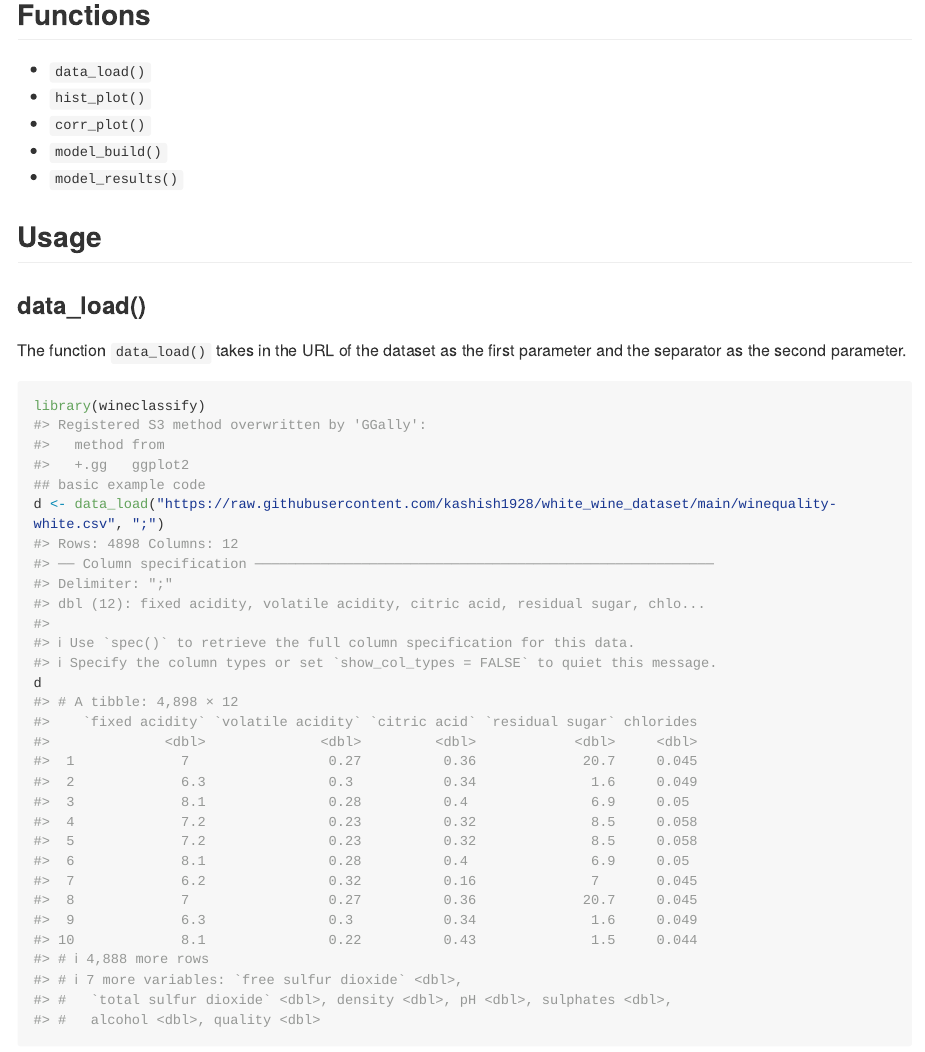
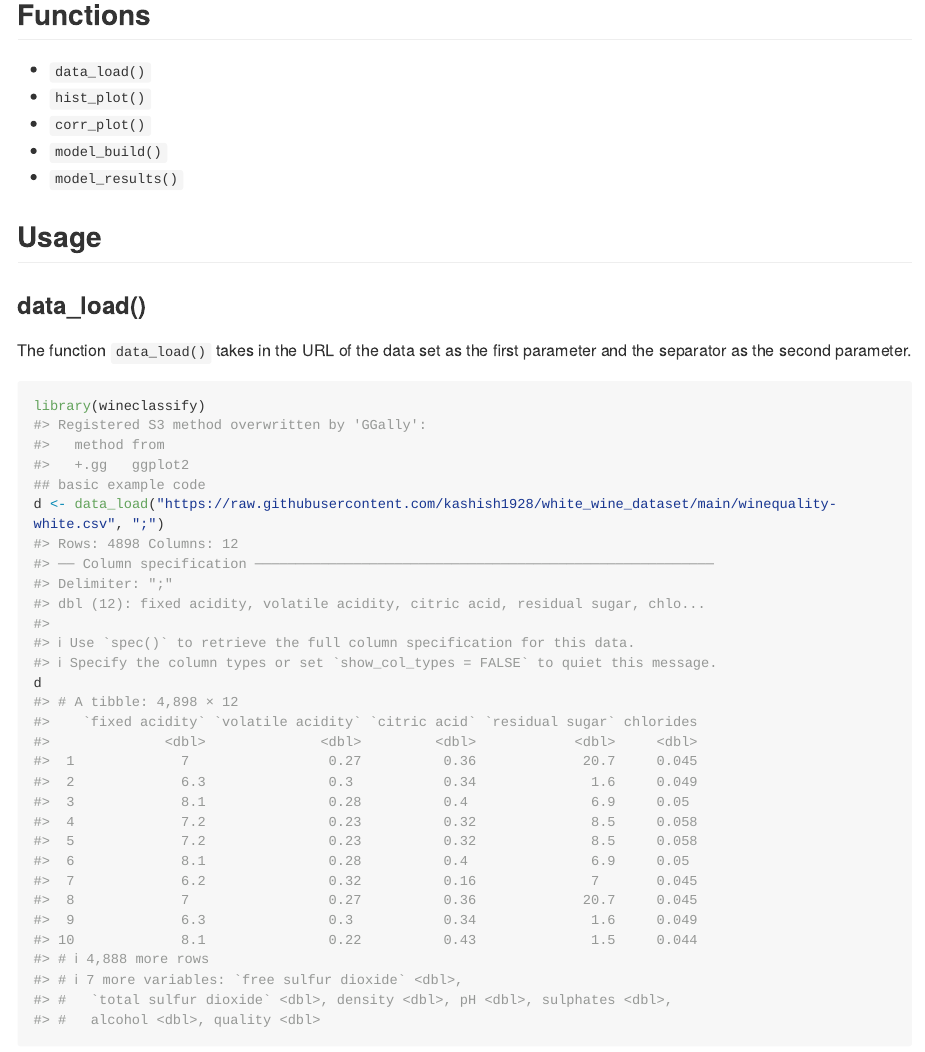
Before and after one commit to DSCI-310-2023/dsci-310-group-02-pkg, an R Markdown document (README.Rmd): the page in a window 1100 px wide, from 840 px down. The pictures show the output file README.md that the author committed with the source, drawn offline in the style of GitHub; long lines of code are wrapped; badge pictures from the web are left out.

Commit message:
Edit typo in README

````diff
--- a/README.Rmd
+++ b/README.Rmd
@@ -41,7 +41,7 @@ devtools::install_github("DSCI-310/dsci-310-group-02-pkg")
 
 ## Usage
 ### data_load()
-The function `data_load()` takes in the URL of the dataset as the first parameter and the separator as the second parameter.
+The function `data_load()` takes in the URL of the data set as the first parameter and the separator as the second parameter.
 ```{r load}
 library(wineclassify)
 ## basic example code
````
Also changed, not shown: README.md.
